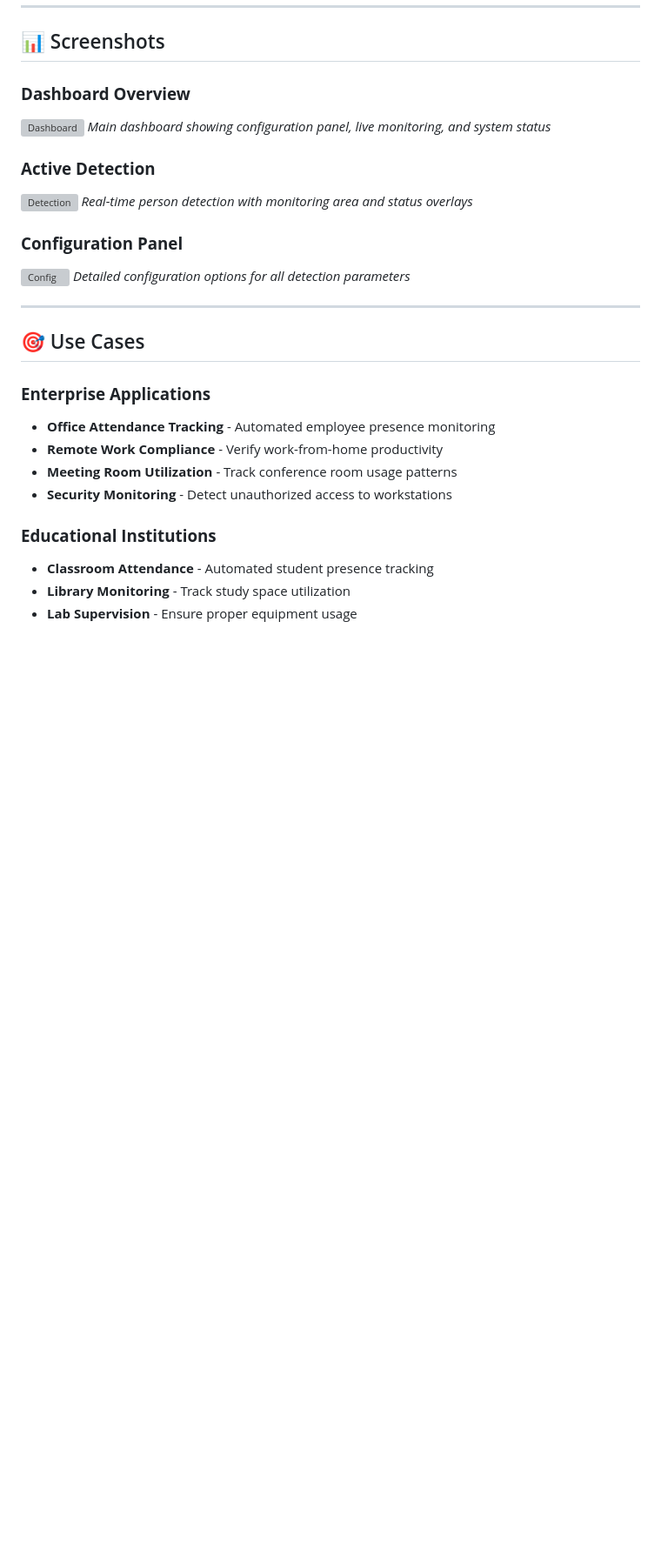
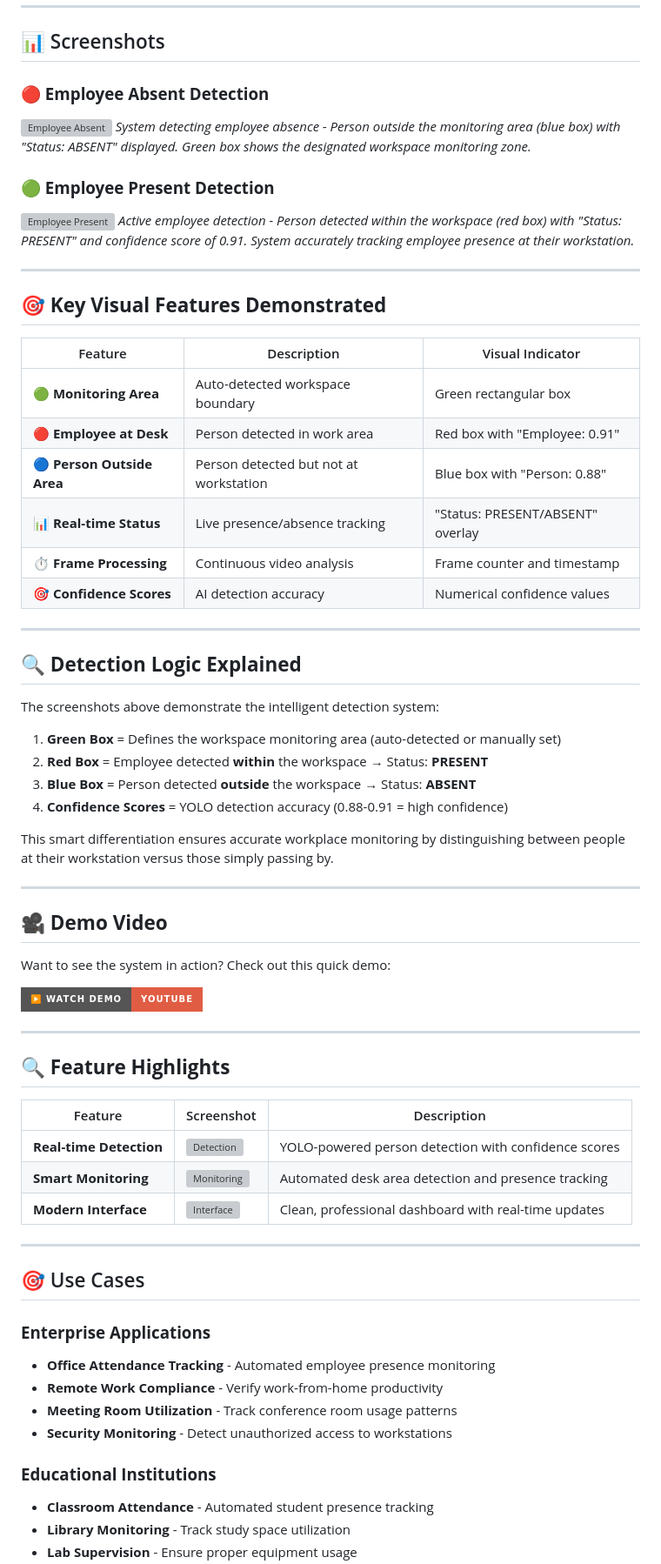
Before and after one commit to riyanshibariyaa/OpenCV-Based-Real-time-Employee-Tracking-System, a Markdown page: README.md, the part around the change. Shown at 87% size. Drawn GitHub-style; badges without logos; blank space fills up the shorter version; grey boxes are pictures that could not be loaded.

```diff
--- a/README.md
+++ b/README.md
@@ -405,17 +405,57 @@ docker run -p 5000:5000 -e CONFIDENCE_THRESHOLD=0.6 employee-tracker
 
 ## 📊 Screenshots
 
-### **Dashboard Overview**
-![Dashboard](https://via.placeholder.com/800x500/1a1a1a/ffffff?text=Main+Dashboard+Screenshot)
-*Main dashboard showing configuration panel, live monitoring, and system status*
+### **🔴 Employee Absent Detection**
+![Employee Absent](https://drive.google.com/uc?export=view&id=1ON0iw2N8uqyNr4EazPzhelDPw013cQ0s)
+*System detecting employee absence - Person outside the monitoring area (blue box) with "Status: ABSENT" displayed. Green box shows the designated workspace monitoring zone.*
 
-### **Active Detection**
-![Detection](https://drive.google.com/file/d/1ON0iw2N8uqyNr4EazPzhelDPw013cQ0s/view?usp=sharing)
-*Real-time person detection with monitoring area and status overlays*
+### **🟢 Employee Present Detection**
+![Employee Present](https://drive.google.com/uc?export=view&id=1xDwvZT1AS2Whb1lN9CWVzBqxSPPWqLw2)
+*Active employee detection - Person detected within the workspace (red box) with "Status: PRESENT" and confidence score of 0.91. System accurately tracking employee presence at their workstation.*
 
-### **Configuration Panel**
-![Config](https://via.placeholder.com/400x600/1a1a1a/0099ff?text=Configuration+Panel)
-*Detailed configuration options for all detection parameters*
+---
+
+## 🎯 **Key Visual Features Demonstrated**
+
+| Feature | Description | Visual Indicator |
+|---------|-------------|------------------|
+| **🟢 Monitoring Area** | Auto-detected workspace boundary | Green rectangular box |
+| **🔴 Employee at Desk** | Person detected in work area | Red box with "Employee: 0.91" |
+| **🔵 Person Outside Area** | Person detected but not at workstation | Blue box with "Person: 0.88" |
+| **📊 Real-time Status** | Live presence/absence tracking | "Status: PRESENT/ABSENT" overlay |
+| **⏱️ Frame Processing** | Continuous video analysis | Frame counter and timestamp |
+| **🎯 Confidence Scores** | AI detection accuracy | Numerical confidence values |
+
+---
+
+## 🔍 **Detection Logic Explained**
+
+The screenshots above demonstrate the intelligent detection system:
+
+1. **Green Box** = Defines the workspace monitoring area (auto-detected or manually set)
+2. **Red Box** = Employee detected **within** the workspace → Status: **PRESENT**
+3. **Blue Box** = Person detected **outside** the workspace → Status: **ABSENT**
+4. **Confidence Scores** = YOLO detection accuracy (0.88-0.91 = high confidence)
+
+This smart differentiation ensures accurate workplace monitoring by distinguishing between people at their workstation versus those simply passing by.
+
+---
+
+## 🎥 **Demo Video**
+
+Want to see the system in action? Check out this quick demo:
+
+[![Demo Video](https://img.shields.io/badge/▶️%20Watch%20Demo-YouTube-red?style=for-the-badge)](https://drive.google.com/uc?export=view&id=YOUR_VIDEO_FILE_ID)
+
+---
+
+## 🔍 **Feature Highlights**
+
+| Feature | Screenshot | Description |
+|---------|------------|-------------|
+| **Real-time Detection** | ![Detection](https://drive.google.com/uc?export=view&id=YOUR_DETECTION_SMALL_ID) | YOLO-powered person detection with confidence scores |
+| **Smart Monitoring** | ![Monitoring](https://drive.google.com/uc?export=view&id=YOUR_MONITORING_SMALL_ID) | Automated desk area detection and presence tracking |
+| **Modern Interface** | ![Interface](https://drive.google.com/uc?export=view&id=YOUR_INTERFACE_SMALL_ID) | Clean, professional dashboard with real-time updates |
 
 ---
 
```
